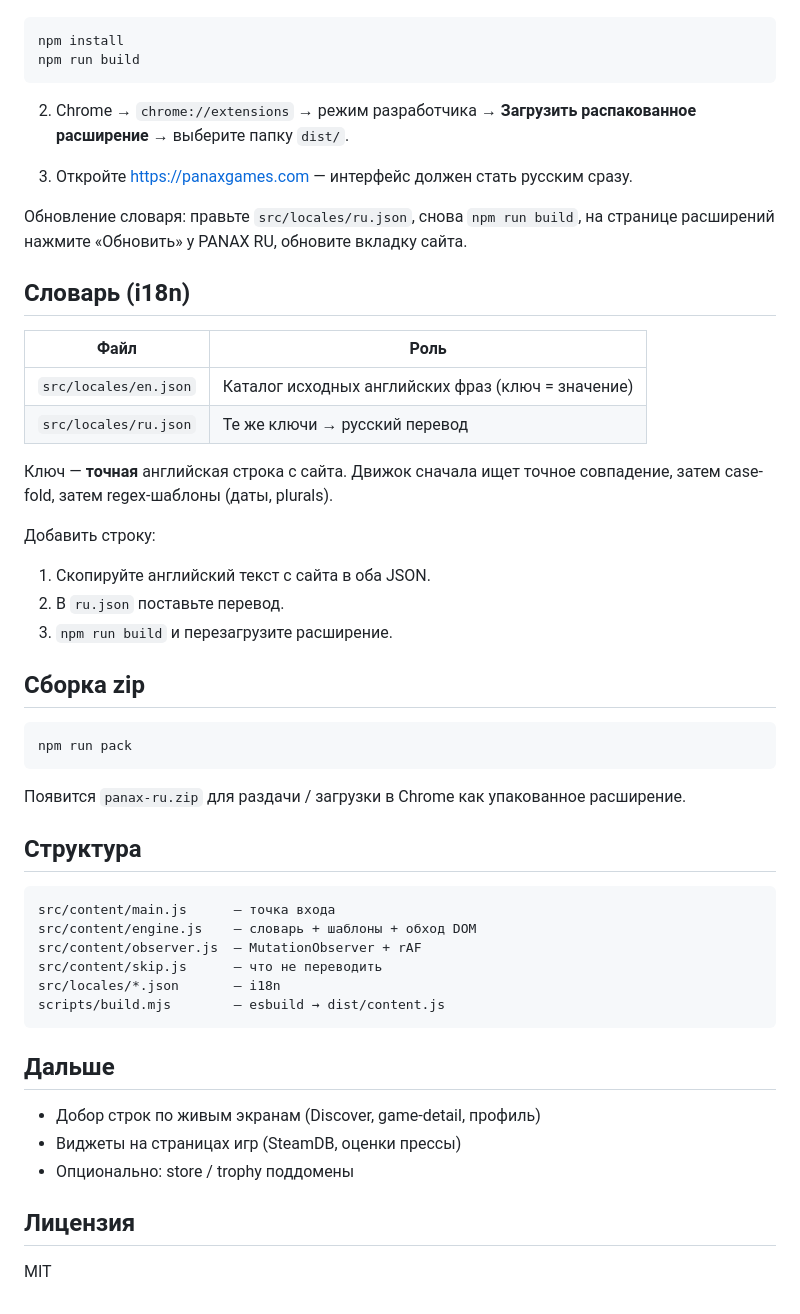
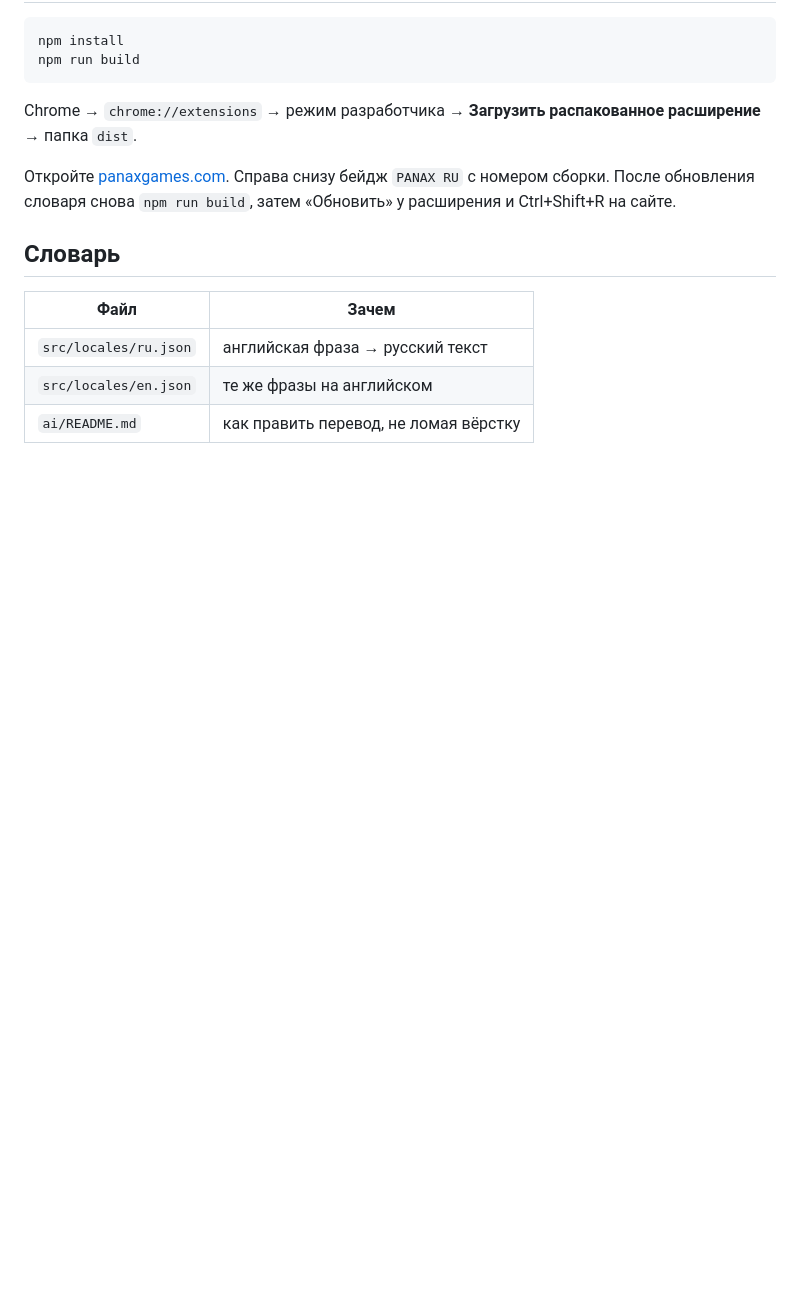
Before and after one commit to Nikitamce/PanaxGamesRu, a Markdown page: README.md, the part around one of its changes. Rendered like a GitHub page; blank space fills up the shorter version.

````diff
--- a/README.md
+++ b/README.md
@@ -25,52 +55,14 @@ npm install
 npm run build
 ```
 
-2. Chrome → `chrome://extensions` → режим разработчика → **Загрузить распакованное расширение** → выберите папку `dist/`.
+Chrome → `chrome://extensions` → режим разработчика → **Загрузить распакованное расширение** → папка `dist`.
 
-3. Откройте https://panaxgames.com — интерфейс должен стать русским сразу.
+Откройте [panaxgames.com](https://panaxgames.com). Справа снизу бейдж `PANAX RU` с номером сборки. После обновления словаря снова `npm run build`, затем «Обновить» у расширения и Ctrl+Shift+R на сайте.
 
-Обновление словаря: правьте `src/locales/ru.json`, снова `npm run build`, на странице расширений нажмите «Обновить» у PANAX RU, обновите вкладку сайта.
+## Словарь
 
-## Словарь (i18n)
-
-| Файл | Роль |
-|---|---|
-| `src/locales/en.json` | Каталог исходных английских фраз (ключ = значение) |
-| `src/locales/ru.json` | Те же ключи → русский перевод |
-
-Ключ — **точная** английская строка с сайта. Движок сначала ищет точное совпадение, затем case-fold, затем regex-шаблоны (даты, plurals).
-
-Добавить строку:
-
-1. Скопируйте английский текст с сайта в оба JSON.
-2. В `ru.json` поставьте перевод.
-3. `npm run build` и перезагрузите расширение.
-
-## Сборка zip
-
-```bash
-npm run pack
-```
-
-Появится `panax-ru.zip` для раздачи / загрузки в Chrome как упакованное расширение.
-
-## Структура
-
-```
-src/content/main.js      — точка входа
-src/content/engine.js    — словарь + шаблоны + обход DOM
-src/content/observer.js  — MutationObserver + rAF
-src/content/skip.js      — что не переводить
-src/locales/*.json       — i18n
-scripts/build.mjs        — esbuild → dist/content.js
-```
-
-## Дальше
-
-- Добор строк по живым экранам (Discover, game-detail, профиль)
-- Виджеты на страницах игр (SteamDB, оценки прессы)
-- Опционально: store / trophy поддомены
-
-## Лицензия
-
-MIT
+| Файл | Зачем |
+| --- | --- |
+| `src/locales/ru.json` | английская фраза → русский текст |
+| `src/locales/en.json` | те же фразы на английском |
+| `ai/README.md` | как править перевод, не ломая вёрстку |
````
Also changed, not shown: other parts of README.md (+44 -14 lines), README.en.md (added, +68 -0 lines), docs/readme/banner.png (added), docs/readme/feed.png (added), docs/readme/panels.png (added), docs/readme/ratings.png (added).
